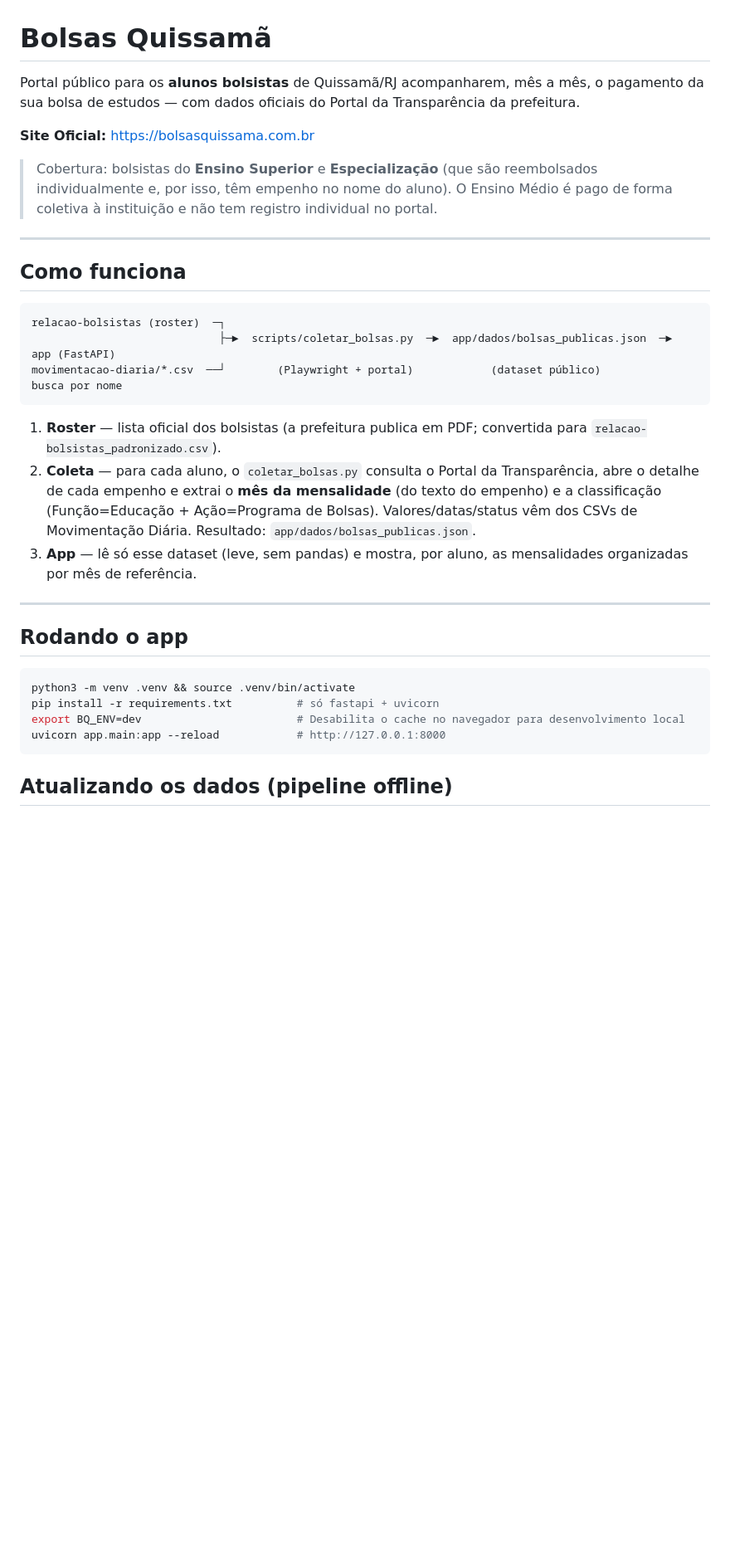
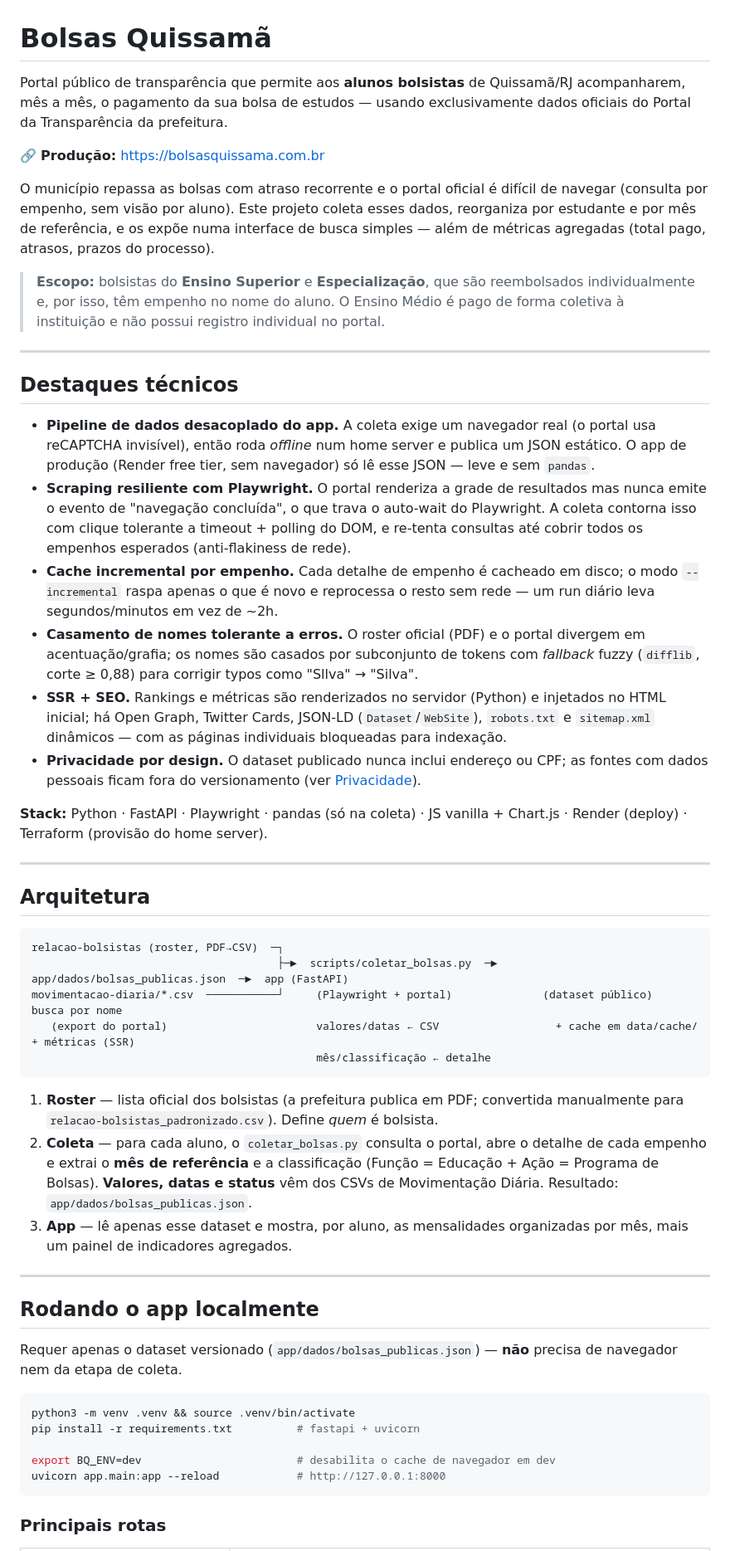
Before and after one commit to kevinbsr/bolsas-quissama, a Markdown page: README.md, the part around one of its changes. Shown at 83% size. Rendered like a GitHub page; blank space fills up the shorter version.

````diff
--- a/README.md
+++ b/README.md
@@ -1,46 +1,81 @@
 # Bolsas Quissamã
 
-Portal público para os **alunos bolsistas** de Quissamã/RJ acompanharem, mês a
-mês, o pagamento da sua bolsa de estudos — com dados oficiais do Portal da
-Transparência da prefeitura.
+Portal público de transparência que permite aos **alunos bolsistas** de Quissamã/RJ
+acompanharem, mês a mês, o pagamento da sua bolsa de estudos — usando exclusivamente
+dados oficiais do Portal da Transparência da prefeitura.
 
-**Site Oficial:** https://bolsasquissama.com.br
+🔗 **Produção:** https://bolsasquissama.com.br
 
-> Cobertura: bolsistas do **Ensino Superior** e **Especialização** (que são
-> reembolsados individualmente e, por isso, têm empenho no nome do aluno). O
-> Ensino Médio é pago de forma coletiva à instituição e não tem registro
-> individual no portal.
+O município repassa as bolsas com atraso recorrente e o portal oficial é difícil de
+navegar (consulta por empenho, sem visão por aluno). Este projeto coleta esses dados,
+reorganiza por estudante e por mês de referência, e os expõe numa interface de busca
+simples — além de métricas agregadas (total pago, atrasos, prazos do processo).
+
+> **Escopo:** bolsistas do **Ensino Superior** e **Especialização**, que são reembolsados
+> individualmente e, por isso, têm empenho no nome do aluno. O Ensino Médio é pago de
+> forma coletiva à instituição e não possui registro individual no portal.
 
 ---
 
-## Como funciona
+## Destaques técnicos
 
-```
-relacao-bolsistas (roster)  ─┐
-                             ├─►  scripts/coletar_bolsas.py  ─►  app/dados/bolsas_publicas.json  ─►  app (FastAPI)
-movimentacao-diaria/*.csv  ──┘        (Playwright + portal)            (dataset público)               busca por nome
-```
+- **Pipeline de dados desacoplado do app.** A coleta exige um navegador real (o portal
+  usa reCAPTCHA invisível), então roda *offline* num home server e publica um JSON estático.
+  O app de produção (Render free tier, sem navegador) só lê esse JSON — leve e sem `pandas`.
+- **Scraping resiliente com Playwright.** O portal renderiza a grade de resultados mas
+  nunca emite o evento de "navegação concluída", o que trava o auto-wait do Playwright. A
+  coleta contorna isso com clique tolerante a timeout + polling do DOM, e re-tenta consultas
+  até cobrir todos os empenhos esperados (anti-flakiness de rede).
+- **Cache incremental por empenho.** Cada detalhe de empenho é cacheado em disco; o modo
+  `--incremental` raspa apenas o que é novo e reprocessa o resto sem rede — um run diário
+  leva segundos/minutos em vez de ~2h.
+- **Casamento de nomes tolerante a erros.** O roster oficial (PDF) e o portal divergem em
+  acentuação/grafia; os nomes são casados por subconjunto de tokens com *fallback* fuzzy
+  (`difflib`, corte ≥ 0,88) para corrigir typos como "Sllva" → "Silva".
+- **SSR + SEO.** Rankings e métricas são renderizados no servidor (Python) e injetados no
+  HTML inicial; há Open Graph, Twitter Cards, JSON-LD (`Dataset`/`WebSite`), `robots.txt` e
+  `sitemap.xml` dinâmicos — com as páginas individuais bloqueadas para indexação.
+- **Privacidade por design.** O dataset publicado nunca inclui endereço ou CPF; as fontes
+  com dados pessoais ficam fora do versionamento (ver [Privacidade](#privacidade)).
 
-1. **Roster** — lista oficial dos bolsistas (a prefeitura publica em PDF;
-   convertida para `relacao-bolsistas_padronizado.csv`).
-2. **Coleta** — para cada aluno, o `coletar_bolsas.py` consulta o Portal da
-   Transparência, abre o detalhe de cada empenho e extrai o **mês da
-   mensalidade** (do texto do empenho) e a classificação (Função=Educação +
-   Ação=Programa de Bolsas). Valores/datas/status vêm dos CSVs de Movimentação
-   Diária. Resultado: `app/dados/bolsas_publicas.json`.
-3. **App** — lê só esse dataset (leve, sem pandas) e mostra, por aluno, as
-   mensalidades organizadas por mês de referência.
+**Stack:** Python · FastAPI · Playwright · pandas (só na coleta) · JS vanilla + Chart.js ·
+Render (deploy) · Terraform (provisão do home server).
 
 ---
 
-## Rodando o app
+## Arquitetura
+
+```
+relacao-bolsistas (roster, PDF→CSV)  ─┐
+                                      ├─►  scripts/coletar_bolsas.py  ─►  app/dados/bolsas_publicas.json  ─►  app (FastAPI)
+movimentacao-diaria/*.csv  ───────────┘     (Playwright + portal)              (dataset público)              busca por nome
+   (export do portal)                       valores/datas ← CSV                  + cache em data/cache/         + métricas (SSR)
+                                            mês/classificação ← detalhe
+```
+
+1. **Roster** — lista oficial dos bolsistas (a prefeitura publica em PDF; convertida
+   manualmente para `relacao-bolsistas_padronizado.csv`). Define *quem* é bolsista.
+2. **Coleta** — para cada aluno, o `coletar_bolsas.py` consulta o portal, abre o detalhe de
+   cada empenho e extrai o **mês de referência** e a classificação (Função = Educação +
+   Ação = Programa de Bolsas). **Valores, datas e status** vêm dos CSVs de Movimentação
+   Diária. Resultado: `app/dados/bolsas_publicas.json`.
+3. **App** — lê apenas esse dataset e mostra, por aluno, as mensalidades organizadas por
+   mês, mais um painel de indicadores agregados.
+
+---
+
+## Rodando o app localmente
+
+Requer apenas o dataset versionado (`app/dados/bolsas_publicas.json`) — **não** precisa de
+navegador nem da etapa de coleta.
 
 ```bash
 python3 -m venv .venv && source .venv/bin/activate
-pip install -r requirements.txt          # só fastapi + uvicorn
-export BQ_ENV=dev                        # Desabilita o cache no navegador para desenvolvimento local
+pip install -r requirements.txt          # fastapi + uvicorn
+
+export BQ_ENV=dev                        # desabilita o cache de navegador em dev
 uvicorn app.main:app --reload            # http://127.0.0.1:8000
 ```
 
-## Atualizando os dados (pipeline offline)
+### Principais rotas
 
````
Also changed, not shown: other parts of README.md (+91 -43 lines).
